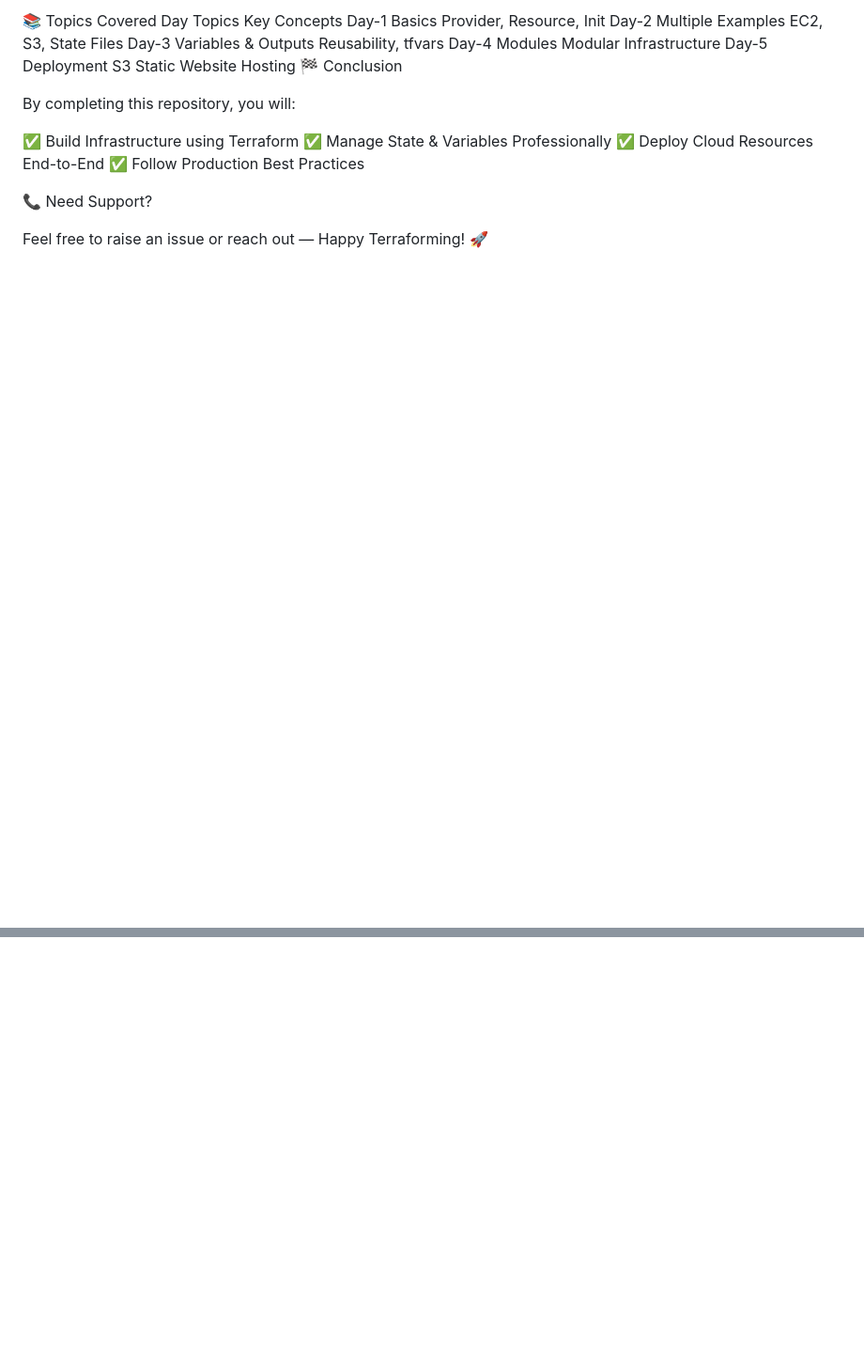
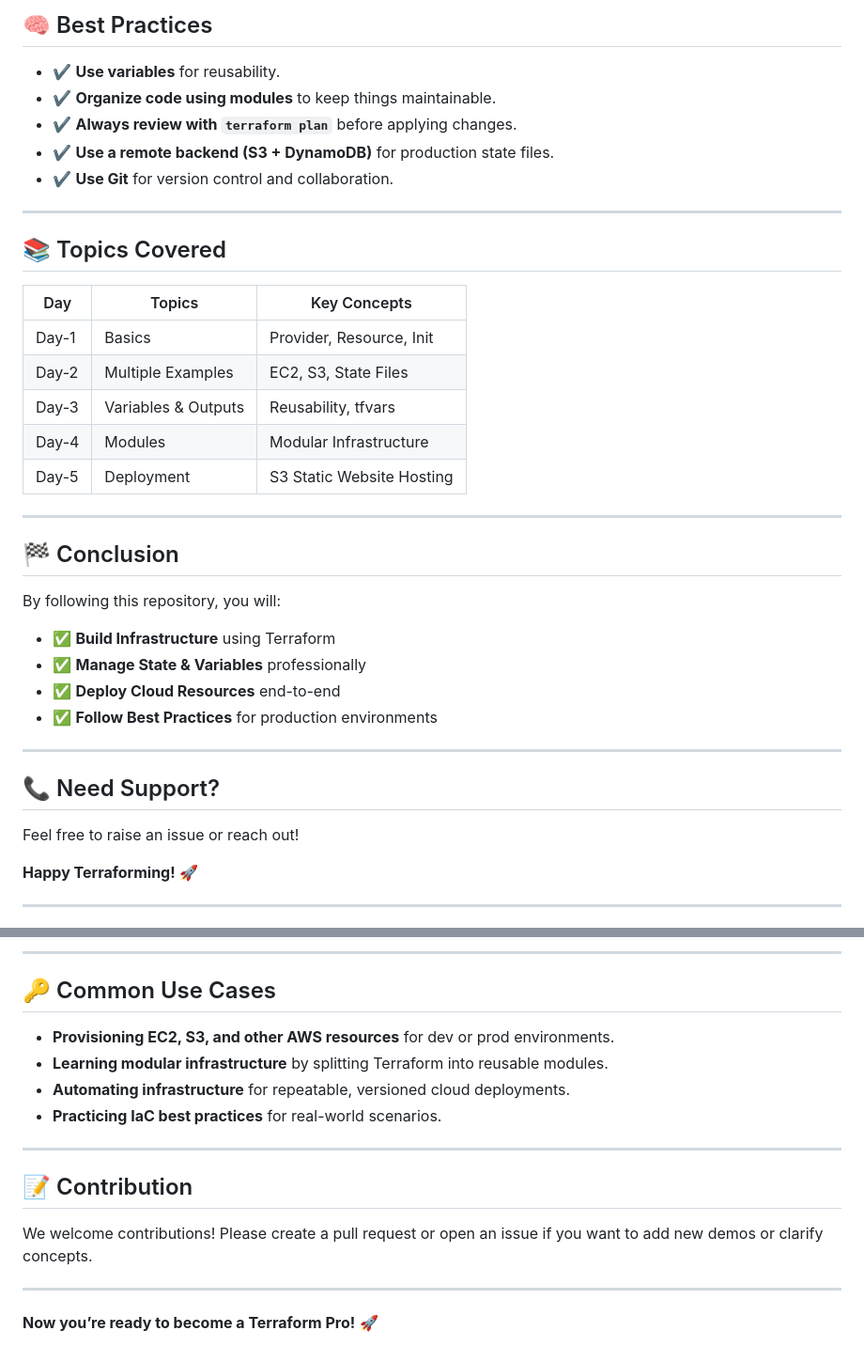
Before and after one commit to JaiswalRajatj/Terraform_, a Markdown page: README.md, 2 parts joined by grey strips. Shown at 94% size. Drawn GitHub-style; blank space fills up the shorter version.

```diff
--- a/README.md
+++ b/README.md
@@ -111,21 +158,42 @@ terraform.tfstate.backup → Auto-backup of last state.
 
-📚 Topics Covered
-Day	Topics	Key Concepts
-Day-1	Basics	Provider, Resource, Init
-Day-2	Multiple Examples	EC2, S3, State Files
-Day-3	Variables & Outputs	Reusability, tfvars
-Day-4	Modules	Modular Infrastructure
-Day-5	Deployment	S3 Static Website Hosting
-🏁 Conclusion
+## 🧠 Best Practices
 
-By completing this repository, you will:
+- ✔ **Use variables** for reusability.
+- ✔ **Organize code using modules** to keep things maintainable.
+- ✔ **Always review with `terraform plan`** before applying changes.
+- ✔ **Use a remote backend (S3 + DynamoDB)** for production state files.
+- ✔ **Use Git** for version control and collaboration.
 
-✅ Build Infrastructure using Terraform
-✅ Manage State & Variables Professionally
-✅ Deploy Cloud Resources End-to-End
-✅ Follow Production Best Practices
+---
 
-📞 Need Support?
+## 📚 Topics Covered
 
-Feel free to raise an issue or reach out —
-Happy Terraforming! 🚀
+| Day   | Topics                   | Key Concepts                    |
+|-------|--------------------------|---------------------------------|
+| Day-1 | Basics                   | Provider, Resource, Init        |
+| Day-2 | Multiple Examples        | EC2, S3, State Files            |
+| Day-3 | Variables & Outputs      | Reusability, tfvars             |
+| Day-4 | Modules                  | Modular Infrastructure          |
+| Day-5 | Deployment               | S3 Static Website Hosting       |
+
+---
+
+## 🏁 Conclusion
+
+By following this repository, you will:
+
+- ✅ **Build Infrastructure** using Terraform
+- ✅ **Manage State & Variables** professionally
+- ✅ **Deploy Cloud Resources** end-to-end
+- ✅ **Follow Best Practices** for production environments
+
+---
+
+## 📞 Need Support?
+
+Feel free to raise an issue or reach out!
+
+**Happy Terraforming!** 🚀
+
+---
+
@@ -131,0 +221,18 @@ Happy Terraforming! 🚀
+---
+
+## 🔑 Common Use Cases
+
+- **Provisioning EC2, S3, and other AWS resources** for dev or prod environments.
+- **Learning modular infrastructure** by splitting Terraform into reusable modules.
+- **Automating infrastructure** for repeatable, versioned cloud deployments.
+- **Practicing IaC best practices** for real-world scenarios.
+
+---
+
+## 📝 Contribution
+
+We welcome contributions! Please create a pull request or open an issue if you want to add new demos or clarify concepts.
+
+---
+
+**Now you’re ready to become a Terraform Pro!** 🚀
```
Also changed, not shown: other parts of README.md (+113 -45 lines).
